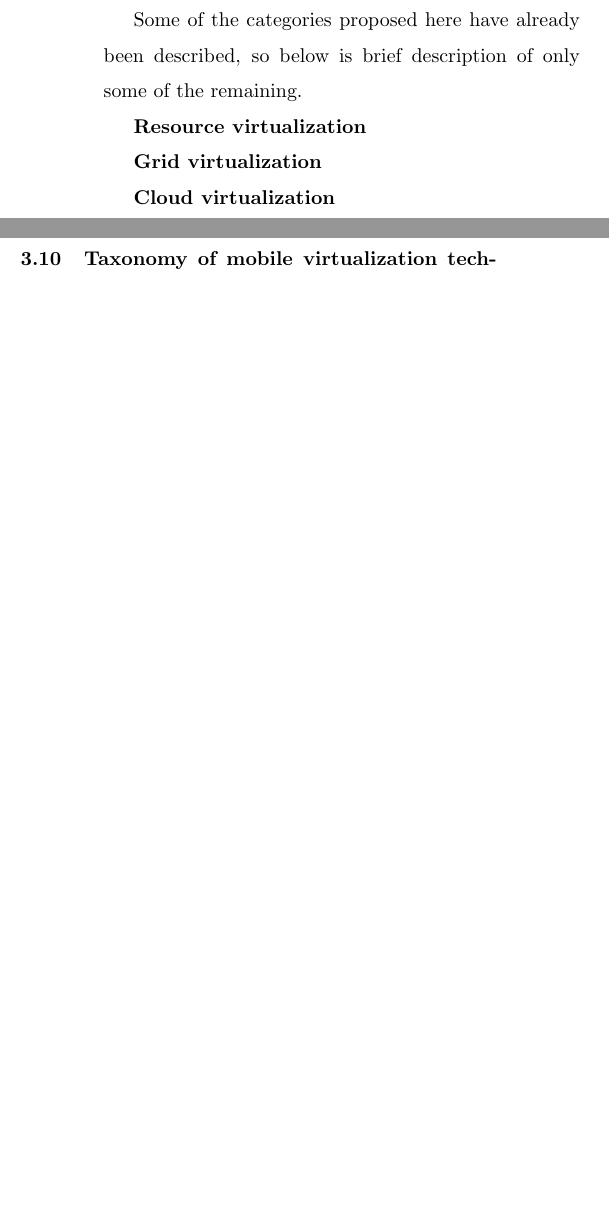
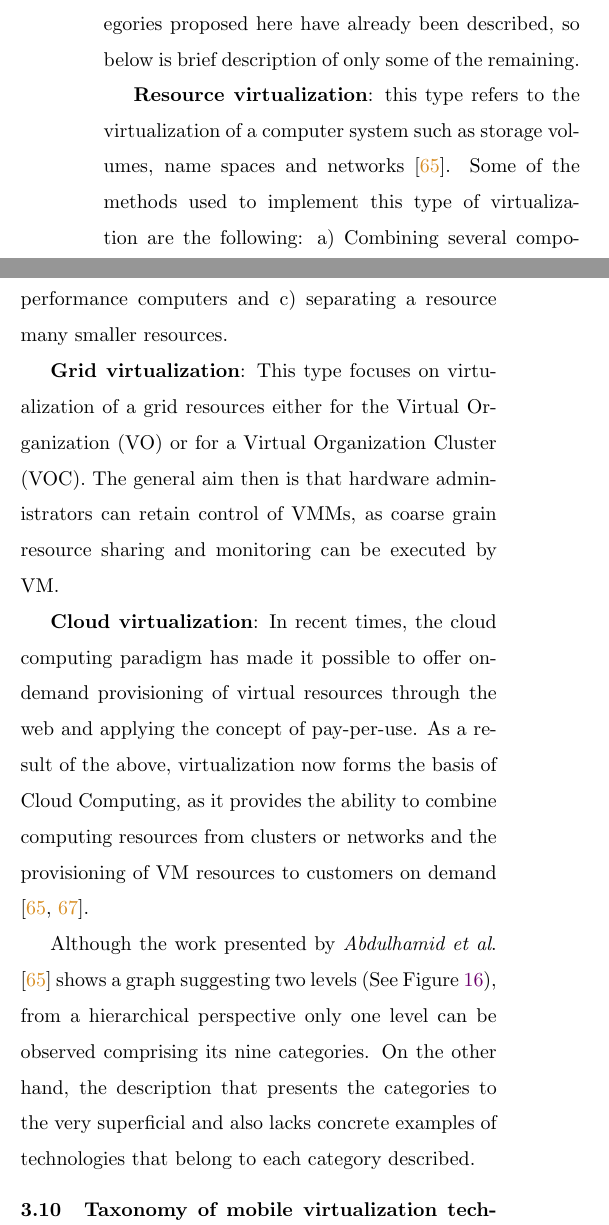
Before and after one commit to lesrUTP/Virtual-Machine-Taxonomy---JCST, a LaTeX document (main.tex, which reads Sec-3-09-Abdulhamid2014.tex): two parts of the columns of page 14 of 25 before the commit and two parts of the columns of page 14 of 26 after it, joined at a grey line, cut so that both start at the same text, the shorter picture padded with empty space. Compiled offline with pdfLaTeX.

Commit message:
Sec-3-09 ok
Sec-3-09 ok, Abdulhamid2014

```diff
--- a/Sec-3-09-Abdulhamid2014.tex
+++ b/Sec-3-09-Abdulhamid2014.tex
@@ -8,18 +8,13 @@
 		\label{fig:TaxonomyByAbdulhamid}
 	\end{figure}
 
-	In the work of \textit{Abdulhamid} \cite{Abdulhamid2014} a taxonomy is presented whose purpose is to classify the hypervisors under the virtualization technology from the point of view of resource provisioning in cloud computing.
+	In the work of \textit{Abdulhamid} \cite{Abdulhamid2014} a taxonomy is presented whose purpose is to classify the hypervisors under the virtualization technology from the point of view of resource provisioning in cloud computing. This initiative is supported by the boom in cloud computing, particularly infrastructure as a service (IaaS). This purpose is based on the work of Sahoo, et al \cite{Sahoo2010}, which had the following seven categories: \textit{a) Full Virtualization}, \textit{b) OS-Layer Virtualization}, \textit{c) Hardware-Layer Virtualization}, \textit{d) Para virtualization}, \textit{e) Application virtualization}, \textit{f) Resource virtualization}, \textit{g) Storage virtualization}. In addition, \textit{Abdulhamid's} work adds the followings tow categories: \textit{h) Grid virtualization} and \textit{i) Cloud virtualization}. See Figure \ref{fig:TaxonomyByAbdulhamid}. Some of the categories proposed here have already been described, so below is brief description of only some of the remaining.
 
-	This initiative is supported by the boom in cloud computing, particularly infrastructure as a service (IaaS).
+	\textbf{Resource virtualization}: this type refers to the virtualization of a computer system such as storage volumes, name spaces and networks \cite{Abdulhamid2014}.	Some of the methods used to implement this type of virtualization are the following: a) Combining several components in a larger pool of resources, b) Clusters of high-performance computers and c) separating a resource many smaller resources.
 
-	This purpose is based on the work of Sahoo, et al \cite{Sahoo2010}, which had the following seven categories: \textit{a) Full Virtualization}, \textit{b) OS-Layer Virtualization}, \textit{c) Hardware-Layer Virtualization}, \textit{d) Para virtualization}, \textit{e) Application virtualization}, \textit{f) Resource virtualization}, \textit{g) Storage virtualization}. In addition, \textit{Abdulhamid's} work adds the followings tow categories: \textit{h) Grid virtualization} and \textit{i) Cloud virtualization}. See Figure \ref{fig:TaxonomyByAbdulhamid}.
+	\textbf{Grid virtualization}: This type focuses on virtualization of a grid resources either for the Virtual Organization (VO) or for a Virtual Organization Cluster (VOC). The general aim then is that hardware administrators can retain control of VMMs, as coarse grain resource sharing and monitoring can be executed by VM.
 
-	Some of the categories proposed here have already been described, so below is brief description of only some of the remaining.
+	\textbf{Cloud virtualization}: In recent times, the cloud computing paradigm has made it possible to offer on-demand provisioning of virtual resources through the web and applying the concept of pay-per-use. As a result of the above, virtualization now forms the basis of Cloud Computing, as it provides the ability to combine computing resources from clusters or networks and the provisioning of VM resources to customers on demand \cite{Abdulhamid2014, Aceto2013}.
 
-	\textbf{Resource virtualization}
 
-	\textbf{Grid virtualization}
-
-	\textbf{Cloud virtualization}
-
-	Although
+	Although the work presented by \textit{Abdulhamid et al}. \cite{Abdulhamid2014} shows a graph suggesting two levels (See Figure \ref{fig:TaxonomyByAbdulhamid}), from a hierarchical perspective only one level can be observed comprising its nine categories. On the other hand, the description that presents the categories to the very superficial and also lacks concrete examples of technologies that belong to each category described.
```
Also changed, not shown: Sec-3-10-Shuja2016.tex (+2 -0 lines), Sec-3-12-Bugnion2017.tex (+3 -1 lines), bibliography.bib (+12 -0 lines).
